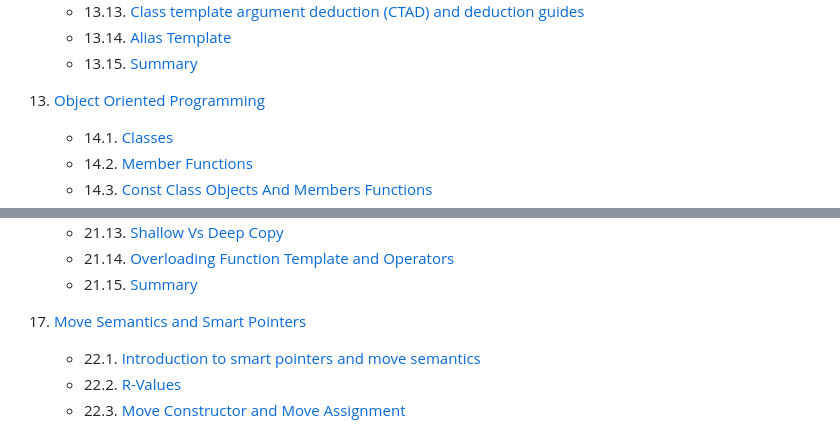
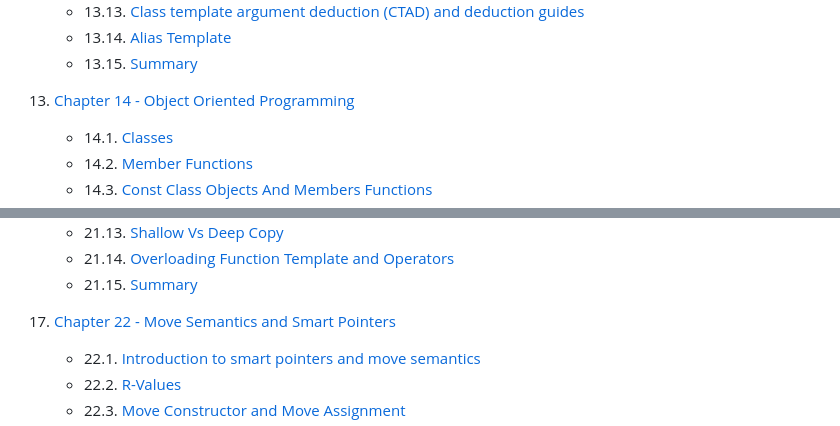
Before and after one commit to Manraj-Mann/Enhanced-CPP-Notes, a Markdown page: README.md, 2 parts joined by grey strips. GitHub-like rendering.

```diff
--- a/README.md
+++ b/README.md
@@ -98,7 +98,7 @@
     - 13.14. [Alias Template](./Compound%20Types:%20Enums%20and%20Structs/014_aliasTemplate.cpp)
     - 13.15. [Summary](./Compound%20Types:%20Enums%20and%20Structs/015_summary.cpp)
 
-14. [Object Oriented Programming](./Object%20Oriented%20Programming/)
+14. [Chapter 14 - Object Oriented Programming](./Object%20Oriented%20Programming/)
 
     - 14.1. [Classes](./Object%20Oriented%20Programming/001_classes.cpp)
     - 14.2. [Member Functions](./Object%20Oriented%20Programming/002_memberFunctions.cpp)
@@ -160,7 +160,7 @@
     - 21.14. [Overloading Function Template and Operators](./Operator%20Overloading/014_overloadingFunctionTemplateAndOperators.cpp)
     - 21.15. [Summary](./Operator%20Overloading/015_summary.cpp)
 
-22. [Move Semantics and Smart Pointers](./Move%20Semantics%20and%20Smart%20Pointers/)
+22. [Chapter 22 - Move Semantics and Smart Pointers](./Move%20Semantics%20and%20Smart%20Pointers/)
 
     - 22.1. [Introduction to smart pointers and move semantics](./Move%20Semantics%20and%20Smart%20Pointers/001_introduction.cpp)
     - 22.2. [R-Values](./Move%20Semantics%20and%20Smart%20Pointers/002_rvalues.cpp)
```
Also changed, not shown: other parts of README.md (+6 -6 lines).
